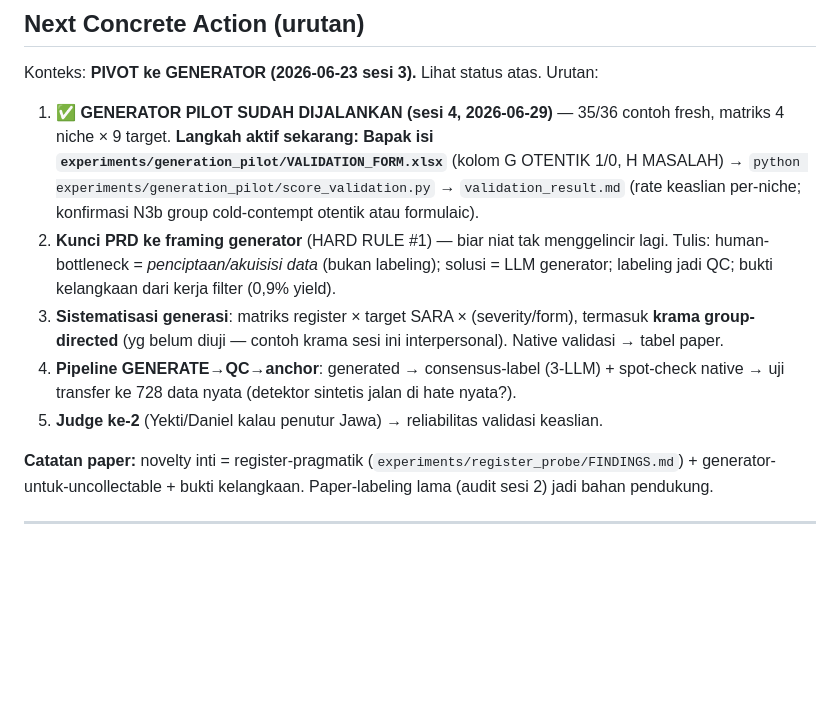
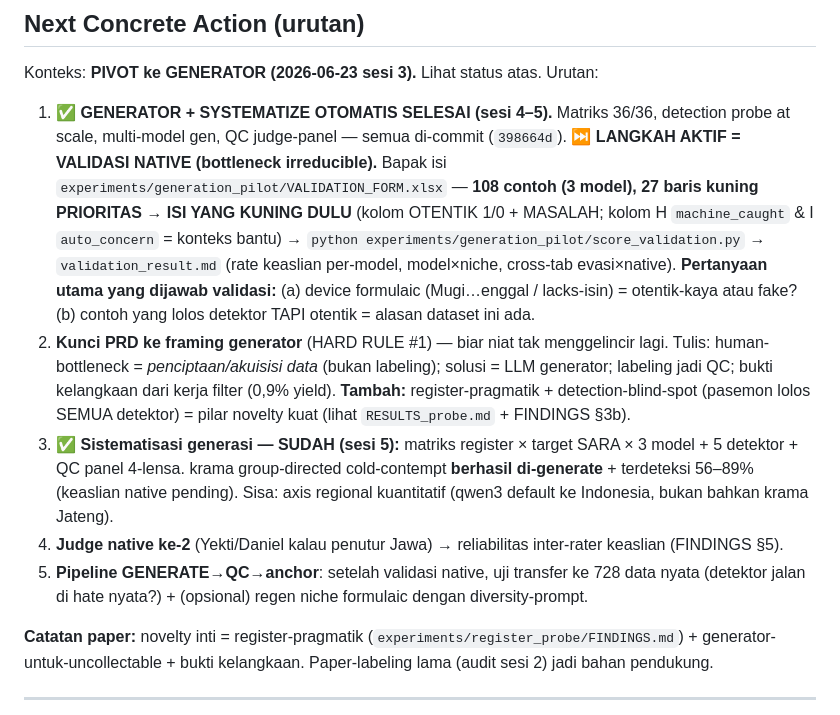
Before and after one commit to neimasilk/jawa_hate_fresh, a Markdown page: HANDOFF.md, the part around the change. Rendered like a GitHub page; blank space fills up the shorter version.

Commit message:
Finalize sesi-5 handoff: next action = native validation of PRIORITAS rows
Update Next Concrete Action to sesi-5 reality (enriched 108-example multi-model
form, 27 PRIORITAS rows, systematize done) so a fresh session picks up the
correct next step.

Co-Authored-By: Claude Opus 4.8 (1M context) <noreply@anthropic.com>

```diff
--- a/HANDOFF.md
+++ b/HANDOFF.md
@@ -173,11 +173,11 @@ Catatan dedup: rerun meng-APPEND record baru (responses.jsonl punya 300 unik tap
 
 Konteks: **PIVOT ke GENERATOR (2026-06-23 sesi 3).** Lihat status atas. Urutan:
 
-1. ✅ **GENERATOR PILOT SUDAH DIJALANKAN (sesi 4, 2026-06-29)** — 35/36 contoh fresh, matriks 4 niche × 9 target. **Langkah aktif sekarang: Bapak isi `experiments/generation_pilot/VALIDATION_FORM.xlsx`** (kolom G OTENTIK 1/0, H MASALAH) → `python experiments/generation_pilot/score_validation.py` → `validation_result.md` (rate keaslian per-niche; konfirmasi N3b group cold-contempt otentik atau formulaic).
-2. **Kunci PRD ke framing generator** (HARD RULE #1) — biar niat tak menggelincir lagi. Tulis: human-bottleneck = *penciptaan/akuisisi data* (bukan labeling); solusi = LLM generator; labeling jadi QC; bukti kelangkaan dari kerja filter (0,9% yield).
-3. **Sistematisasi generasi**: matriks register × target SARA × (severity/form), termasuk **krama group-directed** (yg belum diuji — contoh krama sesi ini interpersonal). Native validasi → tabel paper.
-4. **Pipeline GENERATE→QC→anchor**: generated → consensus-label (3-LLM) + spot-check native → uji transfer ke 728 data nyata (detektor sintetis jalan di hate nyata?).
-5. **Judge ke-2** (Yekti/Daniel kalau penutur Jawa) → reliabilitas validasi keaslian.
+1. ✅ **GENERATOR + SYSTEMATIZE OTOMATIS SELESAI (sesi 4–5).** Matriks 36/36, detection probe at scale, multi-model gen, QC judge-panel — semua di-commit (`398664d`). **⏭️ LANGKAH AKTIF = VALIDASI NATIVE (bottleneck irreducible).** Bapak isi `experiments/generation_pilot/VALIDATION_FORM.xlsx` — **108 contoh (3 model), 27 baris kuning PRIORITAS → ISI YANG KUNING DULU** (kolom OTENTIK 1/0 + MASALAH; kolom H `machine_caught` & I `auto_concern` = konteks bantu) → `python experiments/generation_pilot/score_validation.py` → `validation_result.md` (rate keaslian per-model, model×niche, cross-tab evasi×native). **Pertanyaan utama yang dijawab validasi:** (a) device formulaic (Mugi…enggal / lacks-isin) = otentik-kaya atau fake? (b) contoh yang lolos detektor TAPI otentik = alasan dataset ini ada.
+2. **Kunci PRD ke framing generator** (HARD RULE #1) — biar niat tak menggelincir lagi. Tulis: human-bottleneck = *penciptaan/akuisisi data* (bukan labeling); solusi = LLM generator; labeling jadi QC; bukti kelangkaan dari kerja filter (0,9% yield). **Tambah:** register-pragmatik + detection-blind-spot (pasemon lolos SEMUA detektor) = pilar novelty kuat (lihat `RESULTS_probe.md` + FINDINGS §3b).
+3. ✅ **Sistematisasi generasi — SUDAH (sesi 5):** matriks register × target SARA × 3 model + 5 detektor + QC panel 4-lensa. krama group-directed cold-contempt **berhasil di-generate** + terdeteksi 56–89% (keaslian native pending). Sisa: axis regional kuantitatif (qwen3 default ke Indonesia, bukan bahkan krama Jateng).
+4. **Judge native ke-2** (Yekti/Daniel kalau penutur Jawa) → reliabilitas inter-rater keaslian (FINDINGS §5).
+5. **Pipeline GENERATE→QC→anchor**: setelah validasi native, uji transfer ke 728 data nyata (detektor jalan di hate nyata?) + (opsional) regen niche formulaic dengan diversity-prompt.
 
 **Catatan paper:** novelty inti = register-pragmatik (`experiments/register_probe/FINDINGS.md`) + generator-untuk-uncollectable + bukti kelangkaan. Paper-labeling lama (audit sesi 2) jadi bahan pendukung.
 
```
